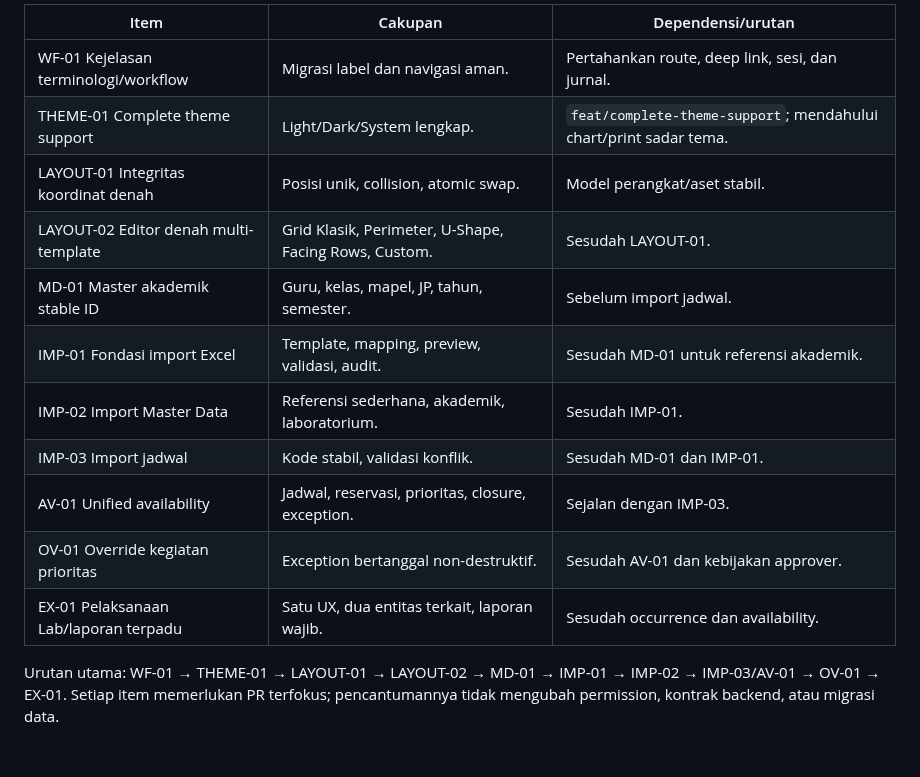
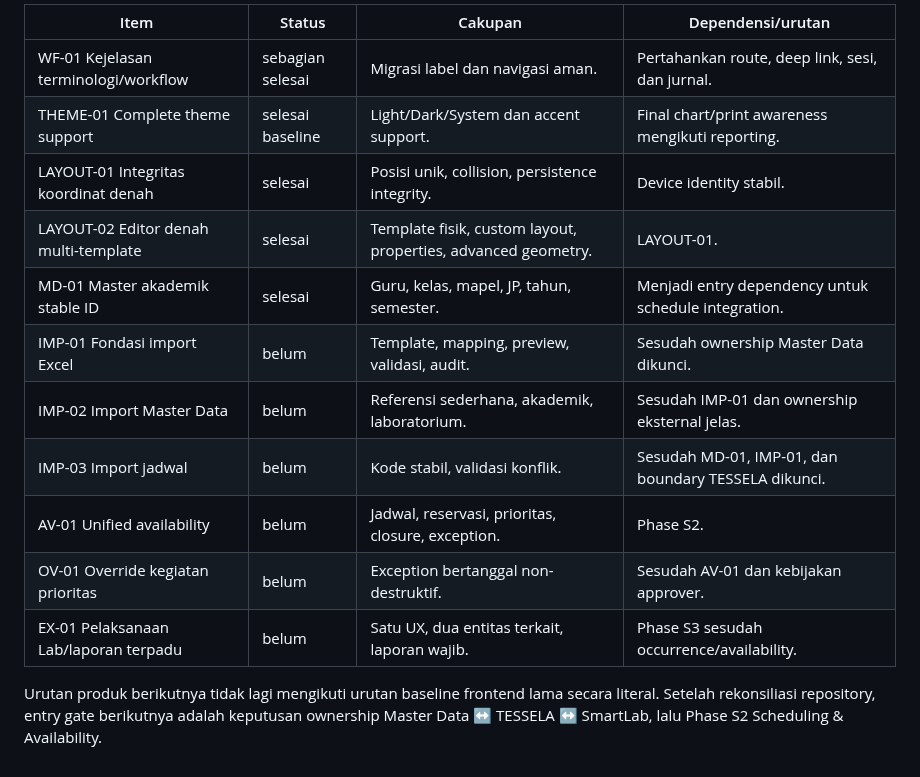
Before and after one commit to yogawillyutomo/SMARTLAB, a Markdown page: docs/backlog/P0_FRONTEND_STABILIZATION.md, the part around one of its changes. Rendered like a GitHub page.

```diff
--- a/docs/backlog/P0_FRONTEND_STABILIZATION.md
+++ b/docs/backlog/P0_FRONTEND_STABILIZATION.md
@@ -66,16 +73,16 @@ Backlog ini mencatat stabilisasi sebelum integrasi Laravel. Arah produk dan depe
 
-| Item | Cakupan | Dependensi/urutan |
-| --- | --- | --- |
-| WF-01 Kejelasan terminologi/workflow | Migrasi label dan navigasi aman. | Pertahankan route, deep link, sesi, dan jurnal. |
-| THEME-01 Complete theme support | Light/Dark/System lengkap. | `feat/complete-theme-support`; mendahului chart/print sadar tema. |
-| LAYOUT-01 Integritas koordinat denah | Posisi unik, collision, atomic swap. | Model perangkat/aset stabil. |
-| LAYOUT-02 Editor denah multi-template | Grid Klasik, Perimeter, U-Shape, Facing Rows, Custom. | Sesudah LAYOUT-01. |
-| MD-01 Master akademik stable ID | Guru, kelas, mapel, JP, tahun, semester. | Sebelum import jadwal. |
-| IMP-01 Fondasi import Excel | Template, mapping, preview, validasi, audit. | Sesudah MD-01 untuk referensi akademik. |
-| IMP-02 Import Master Data | Referensi sederhana, akademik, laboratorium. | Sesudah IMP-01. |
-| IMP-03 Import jadwal | Kode stabil, validasi konflik. | Sesudah MD-01 dan IMP-01. |
-| AV-01 Unified availability | Jadwal, reservasi, prioritas, closure, exception. | Sejalan dengan IMP-03. |
-| OV-01 Override kegiatan prioritas | Exception bertanggal non-destruktif. | Sesudah AV-01 dan kebijakan approver. |
-| EX-01 Pelaksanaan Lab/laporan terpadu | Satu UX, dua entitas terkait, laporan wajib. | Sesudah occurrence dan availability. |
+| Item | Status | Cakupan | Dependensi/urutan |
+| --- | --- | --- | --- |
+| WF-01 Kejelasan terminologi/workflow | sebagian selesai | Migrasi label dan navigasi aman. | Pertahankan route, deep link, sesi, dan jurnal. |
+| THEME-01 Complete theme support | selesai baseline | Light/Dark/System dan accent support. | Final chart/print awareness mengikuti reporting. |
+| LAYOUT-01 Integritas koordinat denah | selesai | Posisi unik, collision, persistence integrity. | Device identity stabil. |
+| LAYOUT-02 Editor denah multi-template | selesai | Template fisik, custom layout, properties, advanced geometry. | LAYOUT-01. |
+| MD-01 Master akademik stable ID | selesai | Guru, kelas, mapel, JP, tahun, semester. | Menjadi entry dependency untuk schedule integration. |
+| IMP-01 Fondasi import Excel | belum | Template, mapping, preview, validasi, audit. | Sesudah ownership Master Data dikunci. |
+| IMP-02 Import Master Data | belum | Referensi sederhana, akademik, laboratorium. | Sesudah IMP-01 dan ownership eksternal jelas. |
+| IMP-03 Import jadwal | belum | Kode stabil, validasi konflik. | Sesudah MD-01, IMP-01, dan boundary TESSELA dikunci. |
+| AV-01 Unified availability | belum | Jadwal, reservasi, prioritas, closure, exception. | Phase S2. |
+| OV-01 Override kegiatan prioritas | belum | Exception bertanggal non-destruktif. | Sesudah AV-01 dan kebijakan approver. |
+| EX-01 Pelaksanaan Lab/laporan terpadu | belum | Satu UX, dua entitas terkait, laporan wajib. | Phase S3 sesudah occurrence/availability. |
 
-Urutan utama: WF-01 → THEME-01 → LAYOUT-01 → LAYOUT-02 → MD-01 → IMP-01 → IMP-02 → IMP-03/AV-01 → OV-01 → EX-01. Setiap item memerlukan PR terfokus; pencantumannya tidak mengubah permission, kontrak backend, atau migrasi data.
+Urutan produk berikutnya tidak lagi mengikuti urutan baseline frontend lama secara literal. Setelah rekonsiliasi repository, entry gate berikutnya adalah keputusan ownership Master Data ↔ TESSELA ↔ SmartLab, lalu Phase S2 Scheduling & Availability.
```
Also changed, not shown: other parts of docs/backlog/P0_FRONTEND_STABILIZATION.md (+42 -35 lines).
